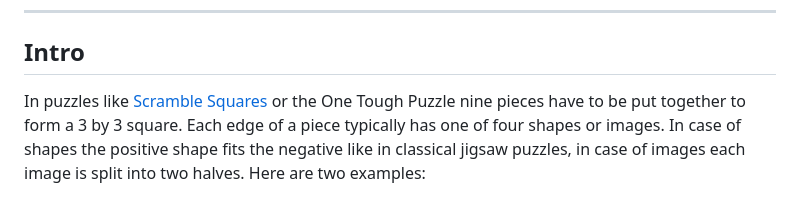
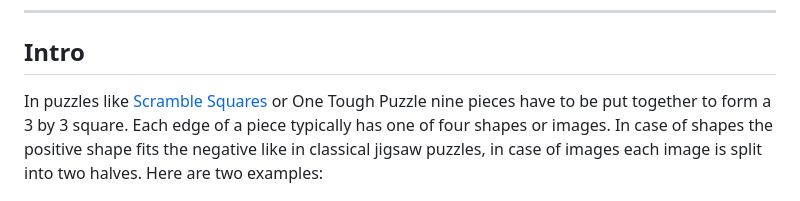
Before and after one commit to 607011/9piece-solver, a Markdown page: README.md, the part around the change. Drawn GitHub-style.

```diff
--- a/README.md
+++ b/README.md
@@ -9,7 +9,7 @@ _Copyright ©️ 2023 [Oliver Lau](mailto:ola@ct.de), [Heise](https://www.heise.
 
 ## Intro
 
-In puzzles like [Scramble Squares](https://www.scramblesquares.com/) or the One Tough Puzzle nine pieces have to be put together to form a 3 by 3 square. Each edge of a piece typically has one of four shapes or images. In case of shapes the positive shape fits the negative like in classical jigsaw puzzles, in case of images each image is split into two halves. Here are two examples:
+In puzzles like [Scramble Squares](https://www.scramblesquares.com/) or One Tough Puzzle nine pieces have to be put together to form a 3 by 3 square. Each edge of a piece typically has one of four shapes or images. In case of shapes the positive shape fits the negative like in classical jigsaw puzzles, in case of images each image is split into two halves. Here are two examples:
 
 ![Jigsaw sample](doc/sample-pieces.png)
 
```
